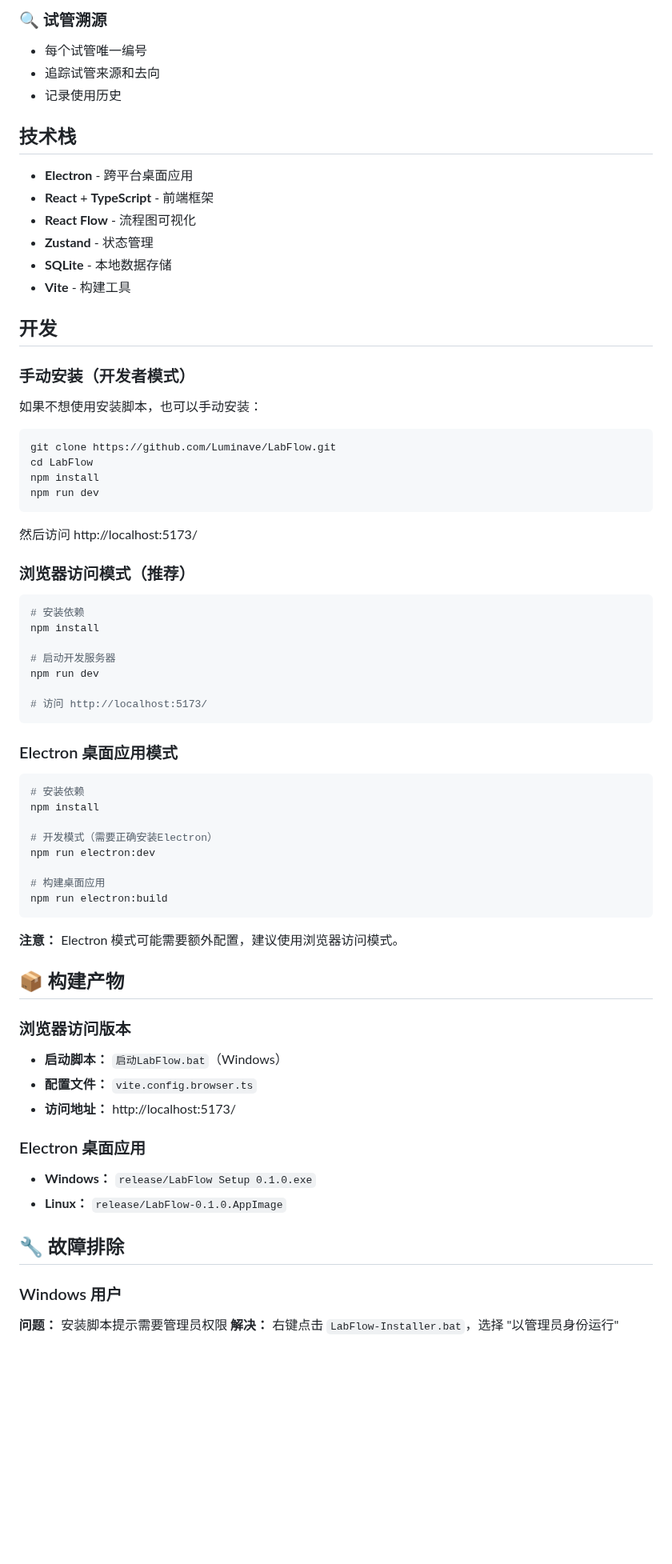
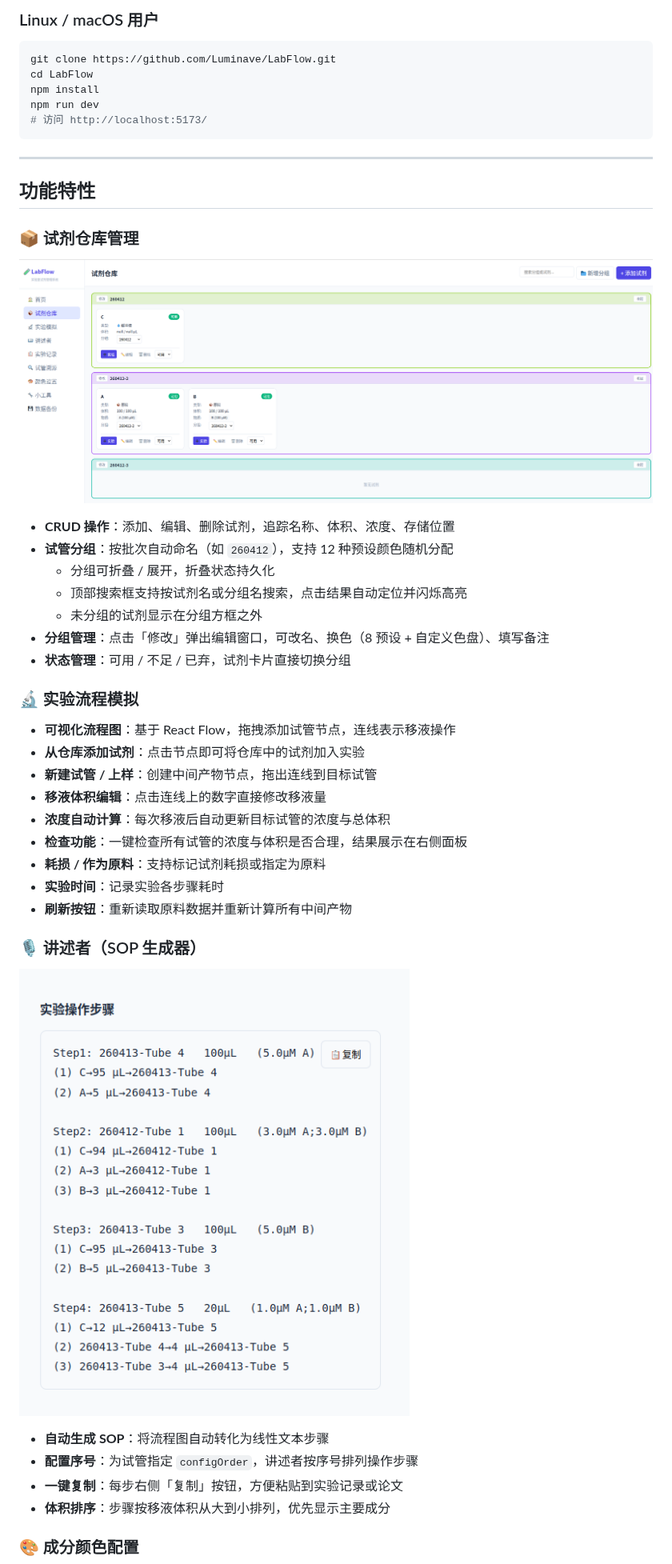
Before and after one commit to Luminave/LabFlow, a Markdown page: README.md, the part around one of its changes. Shown at 80% size. Rendered like a GitHub page; pictures changed too: screenshots/讲述者截图.png (added), screenshots/试剂仓库截图.png (added); blank space fills up the shorter version.

Commit message:
docs: 更新 README，添加 v0.2.0 更新说明与功能截图

````diff
--- a/README.md
+++ b/README.md
@@ -68,74 +37,49 @@
-### 🔍 试管溯源
-- 每个试管唯一编号
-- 追踪试管来源和去向
-- 记录使用历史
-
-## 技术栈
-
-- **Electron** - 跨平台桌面应用
-- **React** + **TypeScript** - 前端框架
-- **React Flow** - 流程图可视化
-- **Zustand** - 状态管理
-- **SQLite** - 本地数据存储
-- **Vite** - 构建工具
-
-## 开发
-
-### 手动安装（开发者模式）
-
-如果不想使用安装脚本，也可以手动安装：
+### Linux / macOS 用户
 
 ```bash
 git clone https://github.com/Luminave/LabFlow.git
 cd LabFlow
 npm install
 npm run dev
-```
-
-然后访问 http://localhost:5173/
-
-### 浏览器访问模式（推荐）
-
-```bash
-# 安装依赖
-npm install
-
-# 启动开发服务器
-npm run dev
-
 # 访问 http://localhost:5173/
 ```
 
-### Electron 桌面应用模式
+---
 
-```bash
-# 安装依赖
-npm install
+## 功能特性
 
-# 开发模式（需要正确安装Electron）
-npm run electron:dev
+### 📦 试剂仓库管理
 
-# 构建桌面应用
-npm run electron:build
-```
+![试剂仓库](screenshots/试剂仓库截图.png)
 
-**注意：** Electron 模式可能需要额外配置，建议使用浏览器访问模式。
+- **CRUD 操作**：添加、编辑、删除试剂，追踪名称、体积、浓度、存储位置
+- **试管分组**：按批次自动命名（如 `260412`），支持 12 种预设颜色随机分配
+  - 分组可折叠 / 展开，折叠状态持久化
+  - 顶部搜索框支持按试剂名或分组名搜索，点击结果自动定位并闪烁高亮
+  - 未分组的试剂显示在分组方框之外
+- **分组管理**：点击「修改」弹出编辑窗口，可改名、换色（8 预设 + 自定义色盘）、填写备注
+- **状态管理**：可用 / 不足 / 已弃，试剂卡片直接切换分组
 
-## 📦 构建产物
+### 🔬 实验流程模拟
 
-### 浏览器访问版本
-- **启动脚本：** `启动LabFlow.bat`（Windows）
-- **配置文件：** `vite.config.browser.ts`
-- **访问地址：** http://localhost:5173/
+- **可视化流程图**：基于 React Flow，拖拽添加试管节点，连线表示移液操作
+- **从仓库添加试剂**：点击节点即可将仓库中的试剂加入实验
+- **新建试管 / 上样**：创建中间产物节点，拖出连线到目标试管
+- **移液体积编辑**：点击连线上的数字直接修改移液量
+- **浓度自动计算**：每次移液后自动更新目标试管的浓度与总体积
+- **检查功能**：一键检查所有试管的浓度与体积是否合理，结果展示在右侧面板
+- **耗损 / 作为原料**：支持标记试剂耗损或指定为原料
+- **实验时间**：记录实验各步骤耗时
+- **刷新按钮**：重新读取原料数据并重新计算所有中间产物
 
-### Electron 桌面应用
-- **Windows：** `release/LabFlow Setup 0.1.0.exe`
-- **Linux：** `release/LabFlow-0.1.0.AppImage`
+### 🎙️ 讲述者（SOP 生成器）
 
-## 🔧 故障排除
+![讲述者](screenshots/讲述者截图.png)
 
-### Windows 用户
+- **自动生成 SOP**：将流程图自动转化为线性文本步骤
+- **配置序号**：为试管指定 `configOrder`，讲述者按序号排列操作步骤
+- **一键复制**：每步右侧「复制」按钮，方便粘贴到实验记录或论文
+- **体积排序**：步骤按移液体积从大到小排列，优先显示主要成分
 
-**问题：** 安装脚本提示需要管理员权限
-**解决：** 右键点击 `LabFlow-Installer.bat`，选择 "以管理员身份运行"
+### 🎨 成分颜色配置
 
````
Also changed, not shown: other parts of README.md (+124 -105 lines), screenshots/实验模拟功能（主图）.png (added), screenshots/数据备份功能截图.png (added), screenshots/颜色设置截图.png (added).
